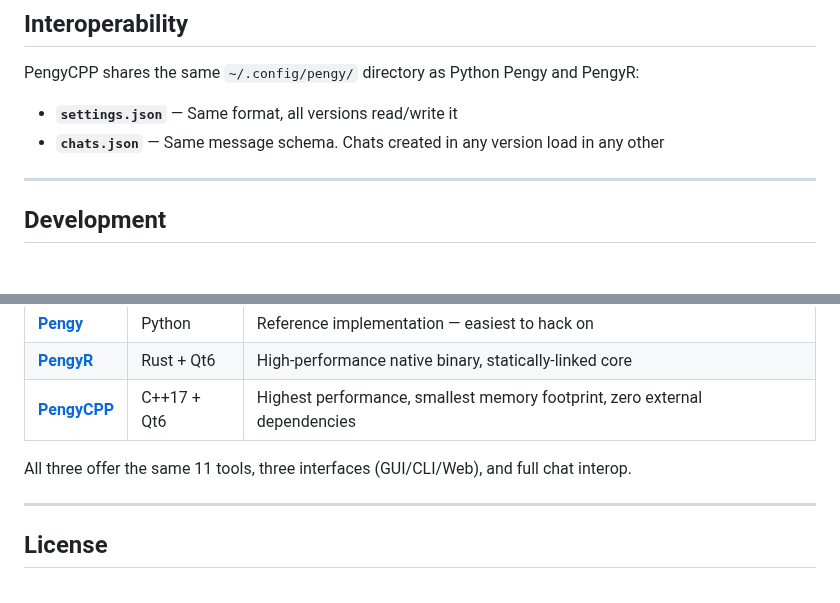
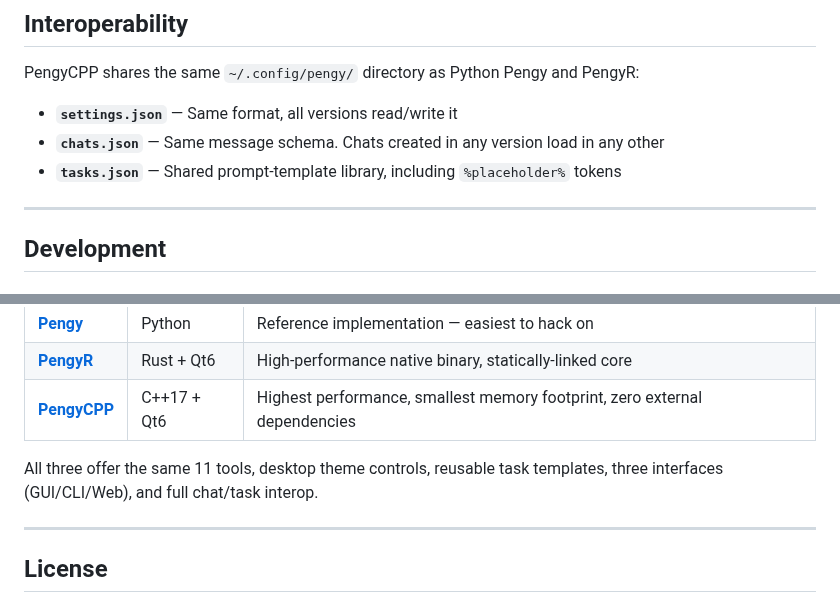
Before and after one commit to patw/PengyCPP, a Markdown page: README.md, 2 parts joined by grey strips. GitHub-like rendering.

```diff
--- a/README.md
+++ b/README.md
@@ -261,6 +298,7 @@ PengyCPP/
 PengyCPP shares the same `~/.config/pengy/` directory as Python Pengy and PengyR:
 - **`settings.json`** — Same format, all versions read/write it
 - **`chats.json`** — Same message schema. Chats created in any version load in any other
+- **`tasks.json`** — Shared prompt-template library, including `%placeholder%` tokens
 
 ---
 
@@ -321,7 +359,7 @@ PengyCPP is the **highest-performance edition** of Pengy — smallest binary, lo
 | [**PengyR**](https://github.com/patw/PengyR) | Rust + Qt6 | High-performance native binary, statically-linked core |
 | [**PengyCPP**](https://github.com/patw/PengyCPP) | C++17 + Qt6 | Highest performance, smallest memory footprint, zero external dependencies |
 
-All three offer the same 11 tools, three interfaces (GUI/CLI/Web), and full chat interop.
+All three offer the same 11 tools, desktop theme controls, reusable task templates, three interfaces (GUI/CLI/Web), and full chat/task interop.
 
 ---
 
```
Also changed, not shown: other parts of README.md (+41 -4 lines), pengyconfig.png (added), pengytasks.png (added), pengyui.png (added), screenshot.png (deleted).
